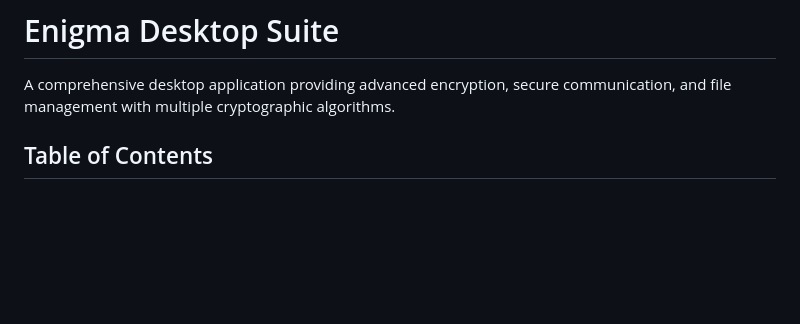
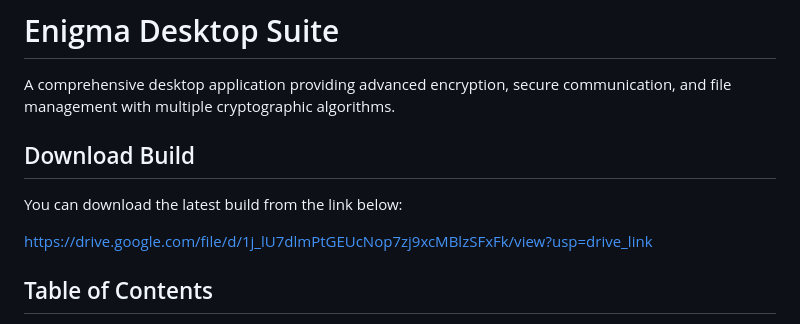
Before and after one commit to altatechmark/enigma-desktop-suite-v2, a Markdown page: README.md, the part around the change. Rendered like a GitHub page; blank space fills up the shorter version.

```diff
--- a/README.md
+++ b/README.md
@@ -1,6 +1,12 @@
 # Enigma Desktop Suite
 
 A comprehensive desktop application providing advanced encryption, secure communication, and file management with multiple cryptographic algorithms.
+
+## Download Build
+
+You can download the latest build from the link below:
+
+https://drive.google.com/file/d/1j_lU7dlmPtGEUcNop7zj9xcMBlzSFxFk/view?usp=drive_link
 
 ## Table of Contents
 
```
